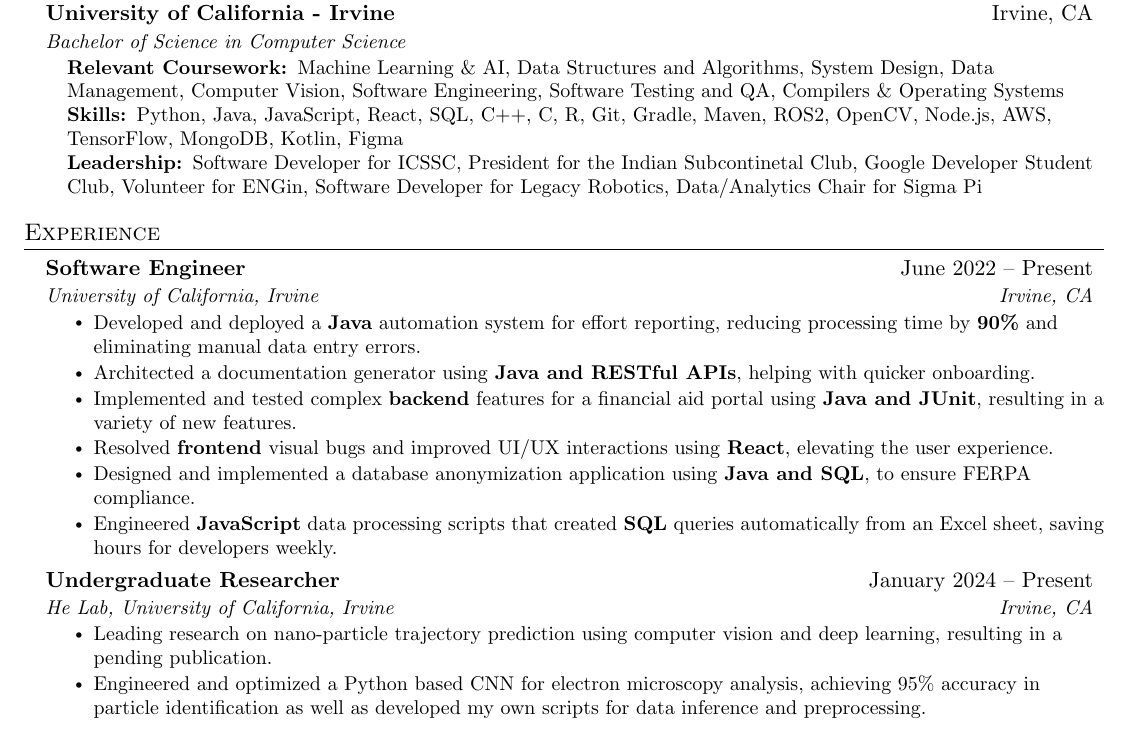
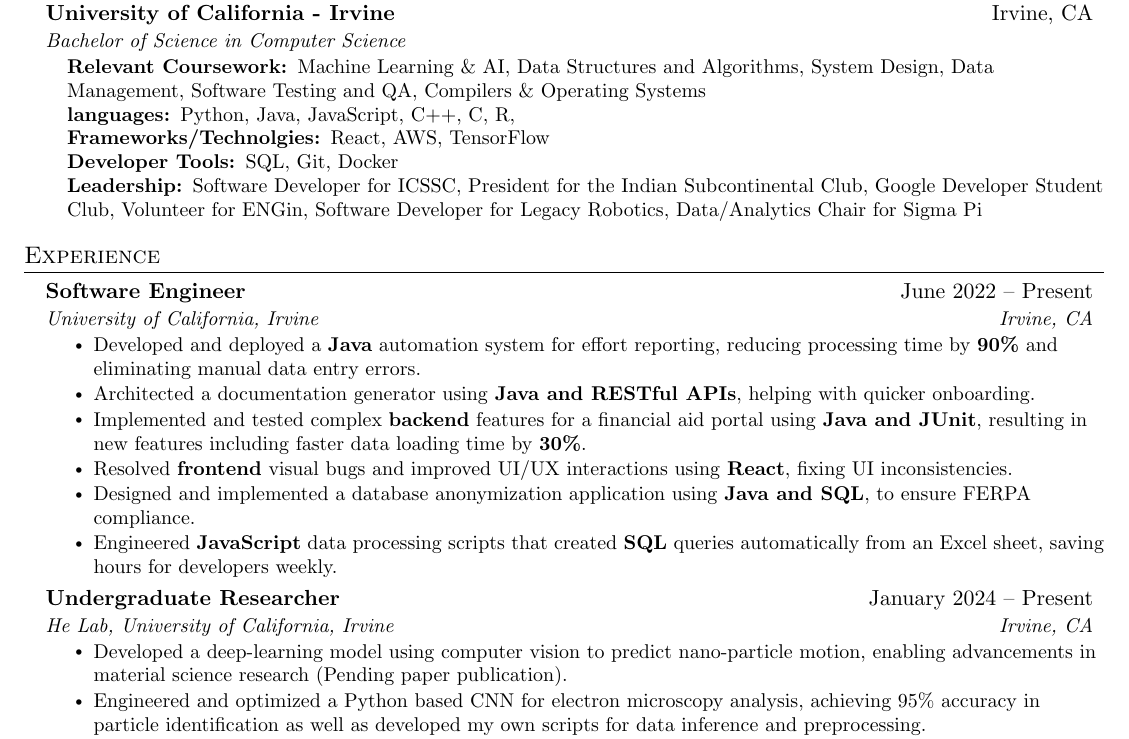
Before and after one commit to Neelansh-Khare/mainRepoLookHereFirst, a LaTeX CV (Neelansh_Khare_resume.tex): part of the page, cut so that both start at the same text. Compiled offline with pdfLaTeX.

Commit message:
minor changes

```diff
--- a/Neelansh_Khare_resume.tex
+++ b/Neelansh_Khare_resume.tex
@@ -120,9 +120,11 @@
       {Bachelor of Science in Computer Science}{}
       \begin{itemize}[leftmargin=0.15in, label={}]
         \small{\item{
-         \textbf{Relevant Coursework: }{Machine Learning \& AI, Data Structures and Algorithms, System Design, Data Management, Computer Vision, Software Engineering, Software Testing and QA, Compilers \& Operating Systems} \\
-         \textbf{Skills: }{Python, Java, JavaScript, React, SQL, C++, C, R, Git, Gradle, Maven, ROS2, OpenCV, Node.js, AWS, TensorFlow, MongoDB, Kotlin, Figma}\\
-         \textbf{Leadership: }{Software Developer for ICSSC, President for the Indian Subcontinetal Club, Google Developer Student Club, Volunteer for ENGin, Software Developer for Legacy Robotics, Data/Analytics Chair for Sigma Pi
+         \textbf{Relevant Coursework: }{Machine Learning \& AI, Data Structures and Algorithms, System Design, Data Management, Software Testing and QA, Compilers \& Operating Systems} \\
+         \textbf{languages: }{Python, Java, JavaScript,  C++, C, R, }\\
+         \textbf{Frameworks/Technolgies: }{React, AWS, TensorFlow}\\
+         \textbf{Developer Tools: }{SQL, Git, Docker}\\
+         \textbf{Leadership: }{Software Developer for ICSSC, President for the Indian Subcontinental Club, Google Developer Student Club, Volunteer for ENGin, Software Developer for Legacy Robotics, Data/Analytics Chair for Sigma Pi
          }\\
         }}
         \end{itemize}
@@ -141,9 +143,9 @@
         \resumeItem{Developed and deployed a \textbf{Java} automation system for effort reporting, reducing processing time by \textbf{90\%} and eliminating manual data entry errors.}
         \resumeItem{Architected a documentation generator using \textbf{Java and RESTful APIs}, helping with quicker onboarding.
         }
-        \resumeItem{Implemented and tested complex \textbf{backend} features for a financial aid portal using \textbf{Java and JUnit}, resulting in a variety of new features.
+        \resumeItem{Implemented and tested complex \textbf{backend} features for a financial aid portal using \textbf{Java and JUnit}, resulting in new features including faster data loading time by \textbf{30\%}.
         }
-        \resumeItem{Resolved \textbf{frontend} visual bugs and improved UI/UX interactions using \textbf{React}, elevating the user experience.
+        \resumeItem{Resolved \textbf{frontend} visual bugs and improved UI/UX interactions using \textbf{React}, fixing UI inconsistencies.
         }
         \resumeItem{Designed and implemented a database anonymization application using \textbf{Java and SQL}, to ensure FERPA compliance.
         }
@@ -154,7 +156,7 @@
       {Undergraduate Researcher}{January 2024 -- Present}
       {He Lab, University of California, Irvine}{Irvine, CA}
       \resumeItemListStart
-        \resumeItem{Leading research on nano-particle trajectory prediction using computer vision and deep learning, resulting in a pending publication.}
+        \resumeItem{Developed a deep-learning model using computer vision to predict nano-particle motion, enabling advancements in material science research (Pending paper publication).}
         \resumeItem{Engineered and optimized a Python based CNN for electron microscopy analysis, achieving 95\% accuracy in particle identification as well as developed my own scripts for data inference and preprocessing.
         }
         \resumeItem{Created a synthetic data generation pipeline that can produce 10000+ realistic microscopy images, enabling robust model training and validation.
```
Also changed, not shown: Neelansh_Khare_resume.pdf.
